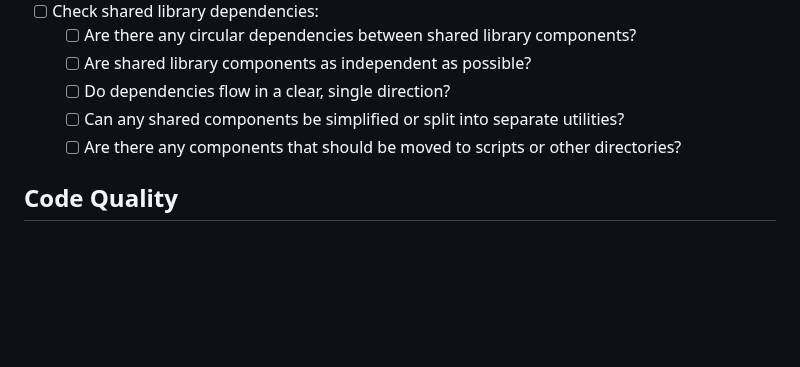
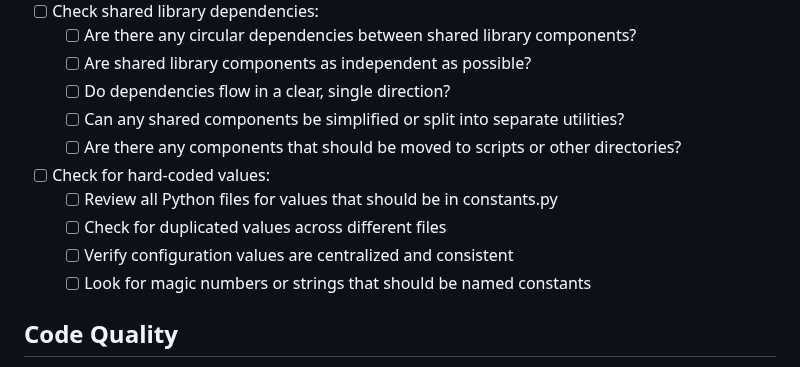
Before and after one commit to edkempe/Marian, a Markdown page: docs/PROJECT_MANAGEMENT_CHECKLIST.md, the part around the change. Drawn GitHub-style; blank space fills up the shorter version.

Commit message:
docs: Add comprehensive hard-coded value checks to checklist
- Added section for checking hard-coded values across all files
- Include checks for duplicated values
- Added verification of configuration centralization
- Added check for magic numbers and strings

```diff
--- a/docs/PROJECT_MANAGEMENT_CHECKLIST.md
+++ b/docs/PROJECT_MANAGEMENT_CHECKLIST.md
@@ -26,6 +26,11 @@ Authoritative checklist for regular project management verification tasks. See P
   - [ ] Do dependencies flow in a clear, single direction?
   - [ ] Can any shared components be simplified or split into separate utilities?
   - [ ] Are there any components that should be moved to scripts or other directories?
+- [ ] Check for hard-coded values:
+  - [ ] Review all Python files for values that should be in constants.py
+  - [ ] Check for duplicated values across different files
+  - [ ] Verify configuration values are centralized and consistent
+  - [ ] Look for magic numbers or strings that should be named constants
 
 ## Code Quality
 - [ ] All code follows style guide
```
